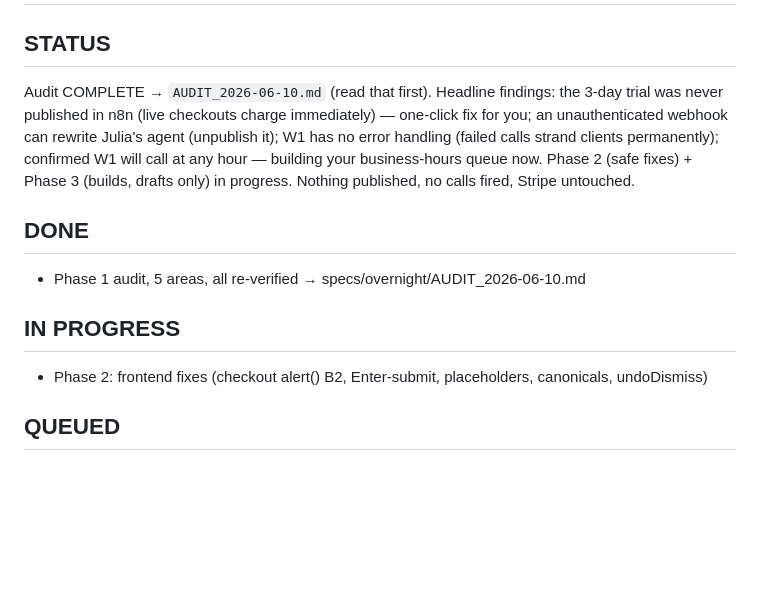
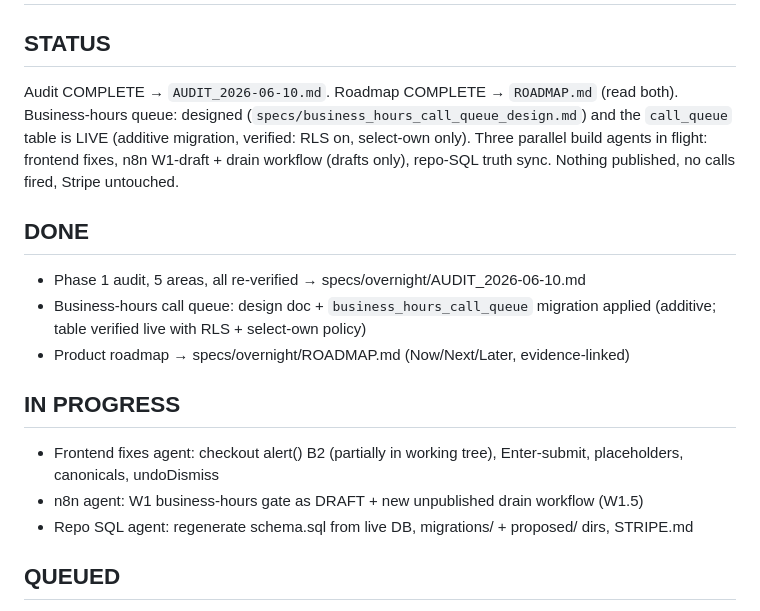
Before and after one commit to Harry-Bird/llavai-website, a Markdown page: specs/overnight/LOG.md, the part around the change. Drawn GitHub-style; blank space fills up the shorter version.

```diff
--- a/specs/overnight/LOG.md
+++ b/specs/overnight/LOG.md
@@ -1,18 +1,23 @@
 # Overnight session log — 2026-06-10/11
 
 ## STATUS
-Audit COMPLETE → `AUDIT_2026-06-10.md` (read that first). Headline findings: the 3-day
-trial was never published in n8n (live checkouts charge immediately) — one-click fix for
-you; an unauthenticated webhook can rewrite Julia's agent (unpublish it); W1 has no error
-handling (failed calls strand clients permanently); confirmed W1 will call at any hour —
-building your business-hours queue now. Phase 2 (safe fixes) + Phase 3 (builds, drafts
-only) in progress. Nothing published, no calls fired, Stripe untouched.
+Audit COMPLETE → `AUDIT_2026-06-10.md`. Roadmap COMPLETE → `ROADMAP.md` (read both).
+Business-hours queue: designed (`specs/business_hours_call_queue_design.md`) and the
+`call_queue` table is LIVE (additive migration, verified: RLS on, select-own only).
+Three parallel build agents in flight: frontend fixes, n8n W1-draft + drain workflow
+(drafts only), repo-SQL truth sync. Nothing published, no calls fired, Stripe untouched.
 
 ## DONE
 - Phase 1 audit, 5 areas, all re-verified → specs/overnight/AUDIT_2026-06-10.md
+- Business-hours call queue: design doc + `business_hours_call_queue` migration applied
+  (additive; table verified live with RLS + select-own policy)
+- Product roadmap → specs/overnight/ROADMAP.md (Now/Next/Later, evidence-linked)
 
 ## IN PROGRESS
-- Phase 2: frontend fixes (checkout alert() B2, Enter-submit, placeholders, canonicals, undoDismiss)
+- Frontend fixes agent: checkout alert() B2 (partially in working tree), Enter-submit,
+  placeholders, canonicals, undoDismiss
+- n8n agent: W1 business-hours gate as DRAFT + new unpublished drain workflow (W1.5)
+- Repo SQL agent: regenerate schema.sql from live DB, migrations/ + proposed/ dirs, STRIPE.md
 
 ## QUEUED
 1. **Business-hours call gate + queue** (owner-requested): `call_queue` migration (apply,
```
Also changed, not shown: specs/business_hours_call_queue_design.md (added, +94 -0 lines), specs/overnight/ROADMAP.md (added, +70 -0 lines).
